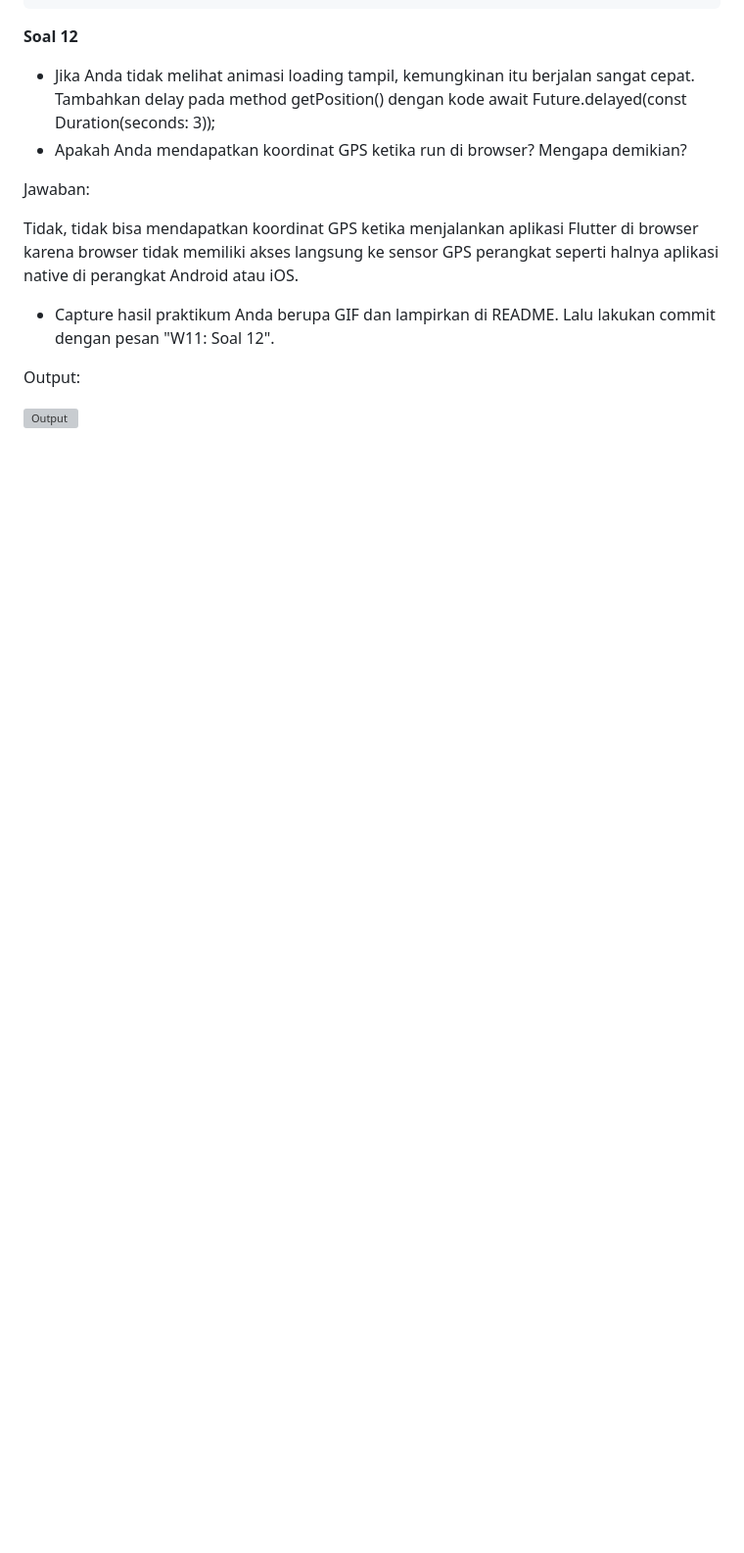
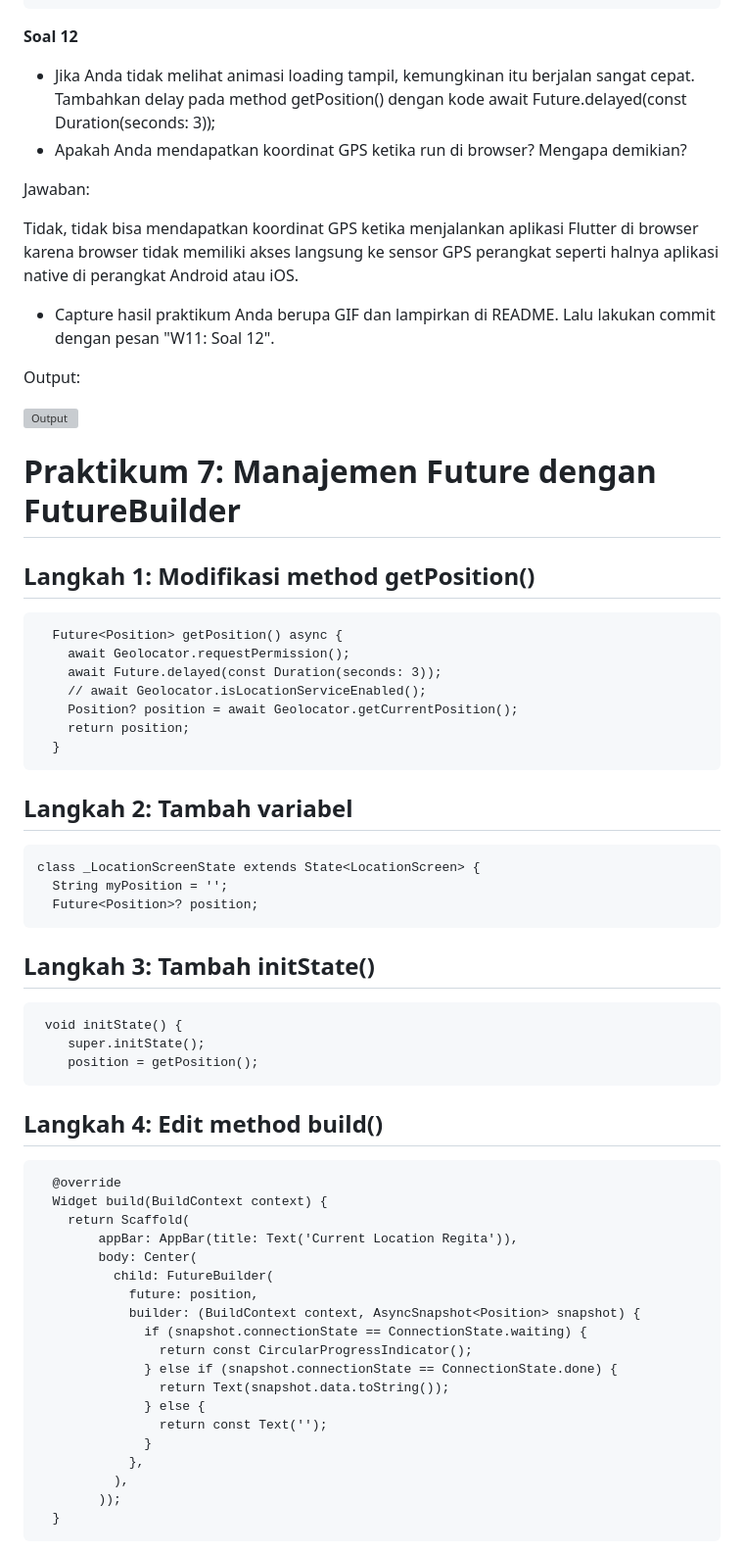
Before and after one commit to reg4762/21_2241720137_Mobile_2024, a Markdown page: pertemuan_11/README.md, the part around the change printed below. Shown: that part at 98% size. Rendered like a GitHub page; blank space fills up the shorter version; grey boxes are pictures that could not be loaded.

````diff
--- a/pertemuan_11/README.md
+++ b/pertemuan_11/README.md
@@ -594,3 +594,54 @@ Tidak, tidak bisa mendapatkan koordinat GPS ketika menjalankan aplikasi Flutter
 Output:
 
 ![Output](./img/6.gif)
+
+# Praktikum 7: Manajemen Future dengan FutureBuilder
+
+## Langkah 1: Modifikasi method getPosition()
+```
+  Future<Position> getPosition() async {
+    await Geolocator.requestPermission();
+    await Future.delayed(const Duration(seconds: 3));
+    // await Geolocator.isLocationServiceEnabled();
+    Position? position = await Geolocator.getCurrentPosition();
+    return position;
+  }
+```
+
+## Langkah 2: Tambah variabel
+```
+class _LocationScreenState extends State<LocationScreen> {
+  String myPosition = '';
+  Future<Position>? position;
+```
+
+## Langkah 3: Tambah initState()
+```
+ void initState() {
+    super.initState();
+    position = getPosition();
+```
+
+## Langkah 4: Edit method build()
+```
+  @override
+  Widget build(BuildContext context) {
+    return Scaffold(
+        appBar: AppBar(title: Text('Current Location Regita')),
+        body: Center(
+          child: FutureBuilder(
+            future: position,
+            builder: (BuildContext context, AsyncSnapshot<Position> snapshot) {
+              if (snapshot.connectionState == ConnectionState.waiting) {
+                return const CircularProgressIndicator();
+              } else if (snapshot.connectionState == ConnectionState.done) {
+                return Text(snapshot.data.toString());
+              } else {
+                return const Text('');
+              }
+            },
+          ),
+        ));
+  }
+```
+
````
Also changed, not shown: other parts of pertemuan_11/README.md (+14 -0 lines), pertemuan_11/img/7.1.png (added), 1 other file.
